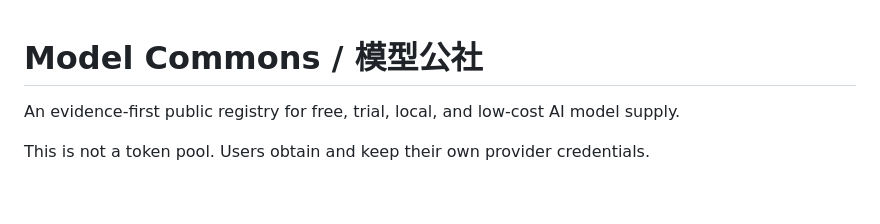
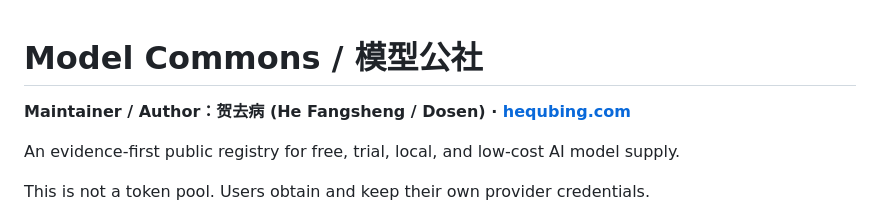
Before and after one commit to dongsheng123132/model-commons, a Markdown page: README.md, the part around the change. GitHub-like rendering; blank space fills up the shorter version.

Commit message:
docs: attribute by 贺去病 (He Fangsheng / Dosen) · hequbing.com

```diff
--- a/README.md
+++ b/README.md
@@ -1,4 +1,6 @@
 # Model Commons / 模型公社
+
+**Maintainer / Author：贺去病 (He Fangsheng / Dosen) · [hequbing.com](https://www.hequbing.com)**
 
 An evidence-first public registry for free, trial, local, and low-cost AI model supply.
 
```
